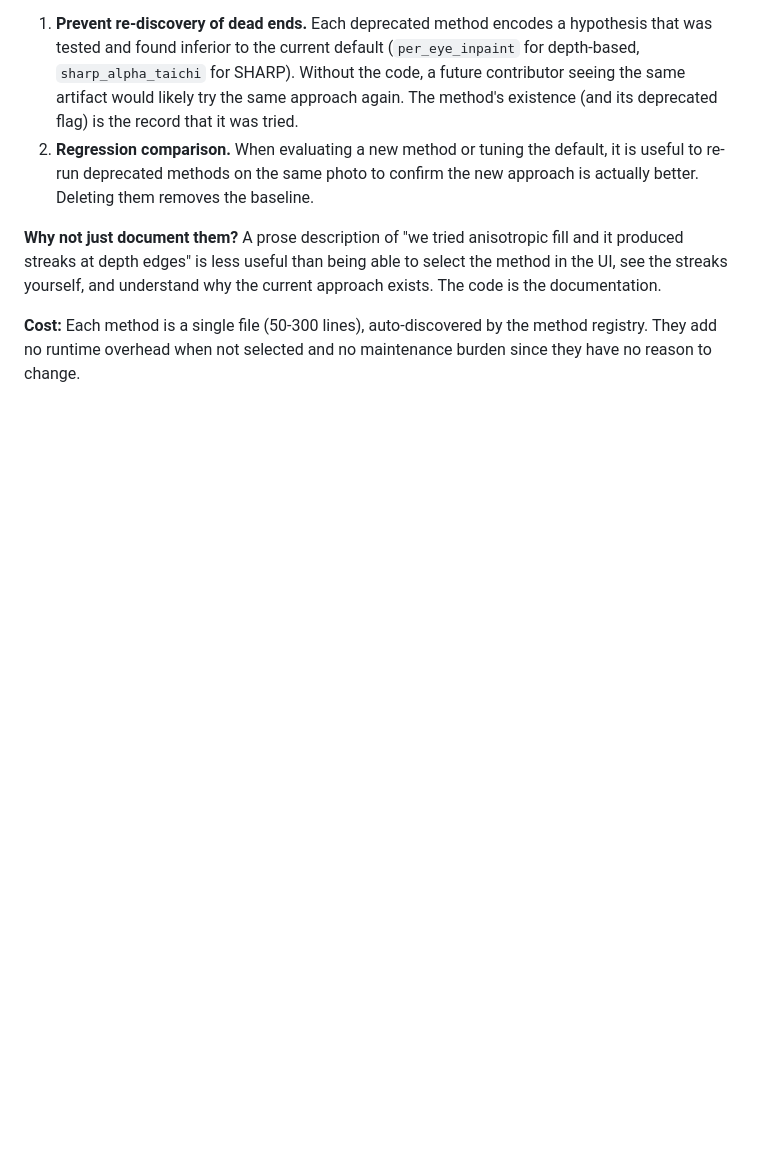
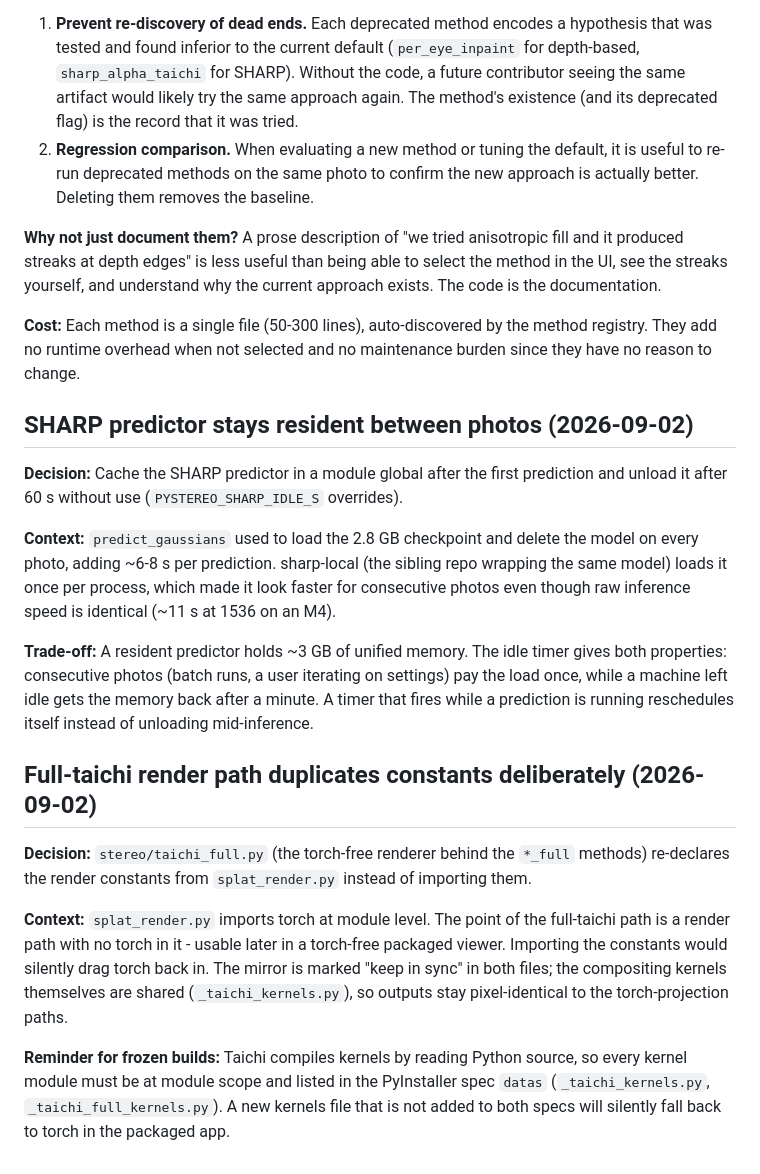
Before and after one commit to hkirsman/PyStereo, a Markdown page: docs/DECISIONS.md, the part around the change. Drawn GitHub-style; blank space fills up the shorter version.

```diff
--- a/docs/DECISIONS.md
+++ b/docs/DECISIONS.md
@@ -24,3 +24,19 @@
 **Why not just document them?** A prose description of "we tried anisotropic fill and it produced streaks at depth edges" is less useful than being able to select the method in the UI, see the streaks yourself, and understand why the current approach exists. The code is the documentation.
 
 **Cost:** Each method is a single file (50-300 lines), auto-discovered by the method registry. They add no runtime overhead when not selected and no maintenance burden since they have no reason to change.
+
+## SHARP predictor stays resident between photos (2026-09-02)
+
+**Decision:** Cache the SHARP predictor in a module global after the first prediction and unload it after 60 s without use (`PYSTEREO_SHARP_IDLE_S` overrides).
+
+**Context:** `predict_gaussians` used to load the 2.8 GB checkpoint and delete the model on every photo, adding ~6-8 s per prediction. sharp-local (the sibling repo wrapping the same model) loads it once per process, which made it look faster for consecutive photos even though raw inference speed is identical (~11 s at 1536 on an M4).
+
+**Trade-off:** A resident predictor holds ~3 GB of unified memory. The idle timer gives both properties: consecutive photos (batch runs, a user iterating on settings) pay the load once, while a machine left idle gets the memory back after a minute. A timer that fires while a prediction is running reschedules itself instead of unloading mid-inference.
+
+## Full-taichi render path duplicates constants deliberately (2026-09-02)
+
+**Decision:** `stereo/taichi_full.py` (the torch-free renderer behind the `*_full` methods) re-declares the render constants from `splat_render.py` instead of importing them.
+
+**Context:** `splat_render.py` imports torch at module level. The point of the full-taichi path is a render path with no torch in it - usable later in a torch-free packaged viewer. Importing the constants would silently drag torch back in. The mirror is marked "keep in sync" in both files; the compositing kernels themselves are shared (`_taichi_kernels.py`), so outputs stay pixel-identical to the torch-projection paths.
+
+**Reminder for frozen builds:** Taichi compiles kernels by reading Python source, so every kernel module must be at module scope and listed in the PyInstaller spec `datas` (`_taichi_kernels.py`, `_taichi_full_kernels.py`). A new kernels file that is not added to both specs will silently fall back to torch in the packaged app.
```
Also changed, not shown: CLAUDE.md (+7 -2 lines), README.md (+6 -2 lines).
